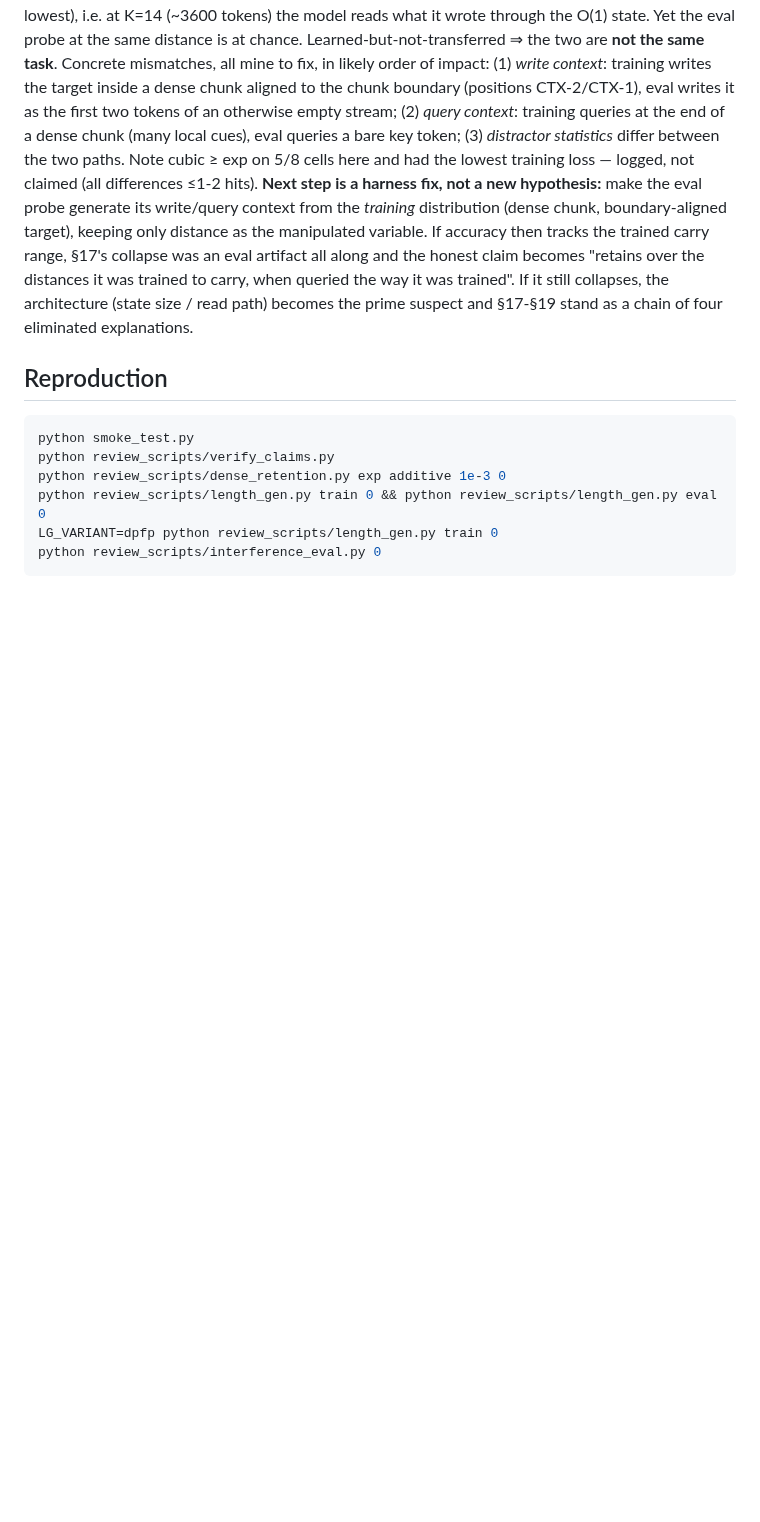
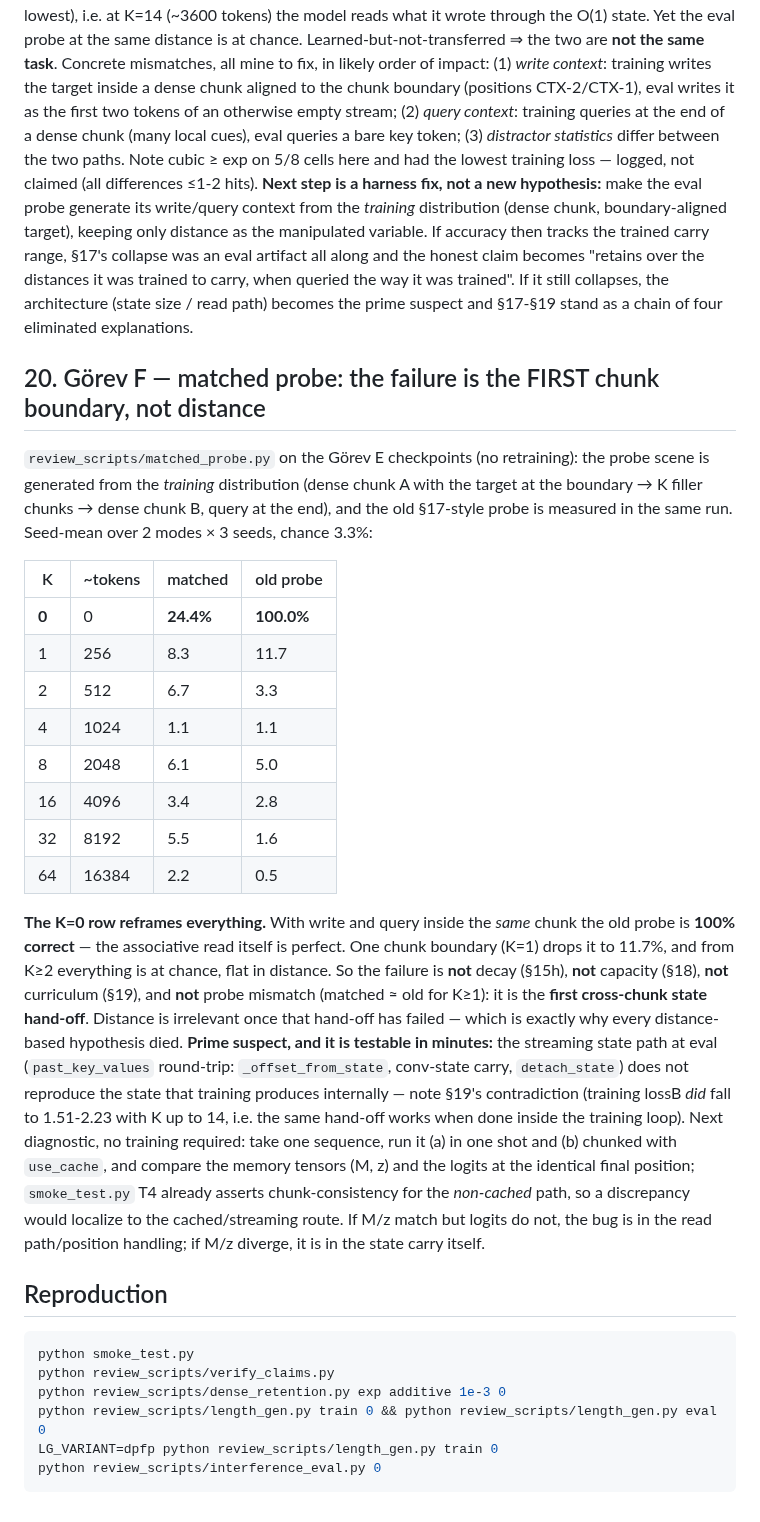
Before and after one commit to kayra-hn/HFP, a Markdown page: RESULTS.md, the part around the change. Drawn GitHub-style; blank space fills up the shorter version.

Commit message:
RESULTS §20: eslesmis sonda — K=0'da eski sonda %100 (okuma mekanizmasi saglam), K=1'de %11.7, K>=2 sansta. Ariza MESAFE degil ILK CHUNK SINIRI (streaming state hand-off). Sonraki: tek-atis vs chunked M/z + logit karsilastirmasi

````diff
--- a/RESULTS.md
+++ b/RESULTS.md
@@ -599,6 +599,45 @@ was trained to carry, when queried the way it was trained". If it still
 collapses, the architecture (state size / read path) becomes the prime suspect
 and §17-§19 stand as a chain of four eliminated explanations.
 
+## 20. Görev F — matched probe: the failure is the FIRST chunk boundary, not distance
+
+`review_scripts/matched_probe.py` on the Görev E checkpoints (no retraining):
+the probe scene is generated from the *training* distribution (dense chunk A
+with the target at the boundary → K filler chunks → dense chunk B, query at the
+end), and the old §17-style probe is measured in the same run. Seed-mean over
+2 modes × 3 seeds, chance 3.3%:
+
+| K | ~tokens | matched | old probe |
+|---|---|---|---|
+| **0** | 0 | **24.4%** | **100.0%** |
+| 1 | 256 | 8.3 | 11.7 |
+| 2 | 512 | 6.7 | 3.3 |
+| 4 | 1024 | 1.1 | 1.1 |
+| 8 | 2048 | 6.1 | 5.0 |
+| 16 | 4096 | 3.4 | 2.8 |
+| 32 | 8192 | 5.5 | 1.6 |
+| 64 | 16384 | 2.2 | 0.5 |
+
+**The K=0 row reframes everything.** With write and query inside the *same*
+chunk the old probe is **100% correct** — the associative read itself is
+perfect. One chunk boundary (K=1) drops it to 11.7%, and from K≥2 everything is
+at chance, flat in distance. So the failure is **not** decay (§15h), **not**
+capacity (§18), **not** curriculum (§19), and **not** probe mismatch (matched ≈
+old for K≥1): it is the **first cross-chunk state hand-off**. Distance is
+irrelevant once that hand-off has failed — which is exactly why every
+distance-based hypothesis died.
+**Prime suspect, and it is testable in minutes:** the streaming state path at
+eval (`past_key_values` round-trip: `_offset_from_state`, conv-state carry,
+`detach_state`) does not reproduce the state that training produces internally
+— note §19's contradiction (training lossB *did* fall to 1.51-2.23 with K up to
+14, i.e. the same hand-off works when done inside the training loop). Next
+diagnostic, no training required: take one sequence, run it (a) in one shot and
+(b) chunked with `use_cache`, and compare the memory tensors (M, z) and the
+logits at the identical final position; `smoke_test.py` T4 already asserts
+chunk-consistency for the *non-cached* path, so a discrepancy would localize to
+the cached/streaming route. If M/z match but logits do not, the bug is in the
+read path/position handling; if M/z diverge, it is in the state carry itself.
+
 ## Reproduction
 
 ```bash
````
